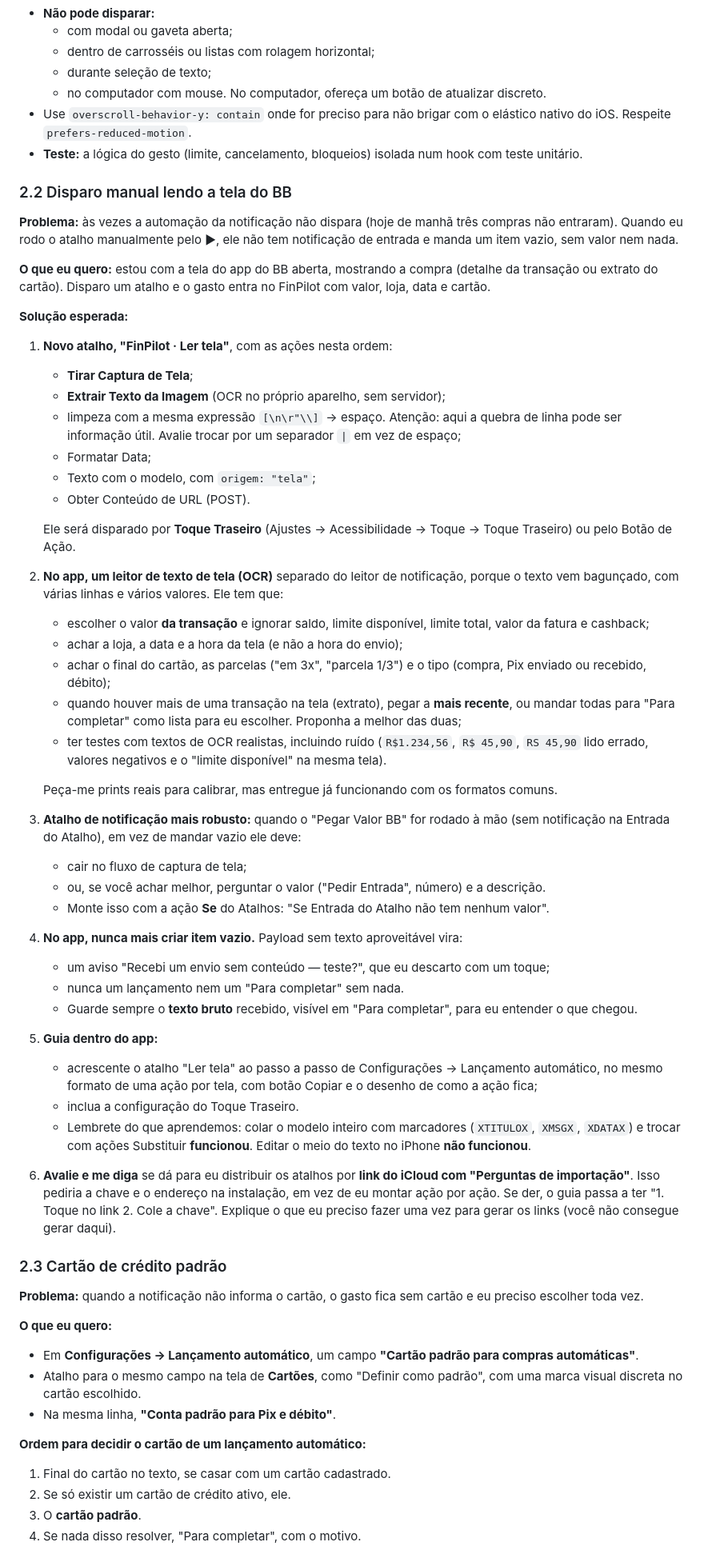
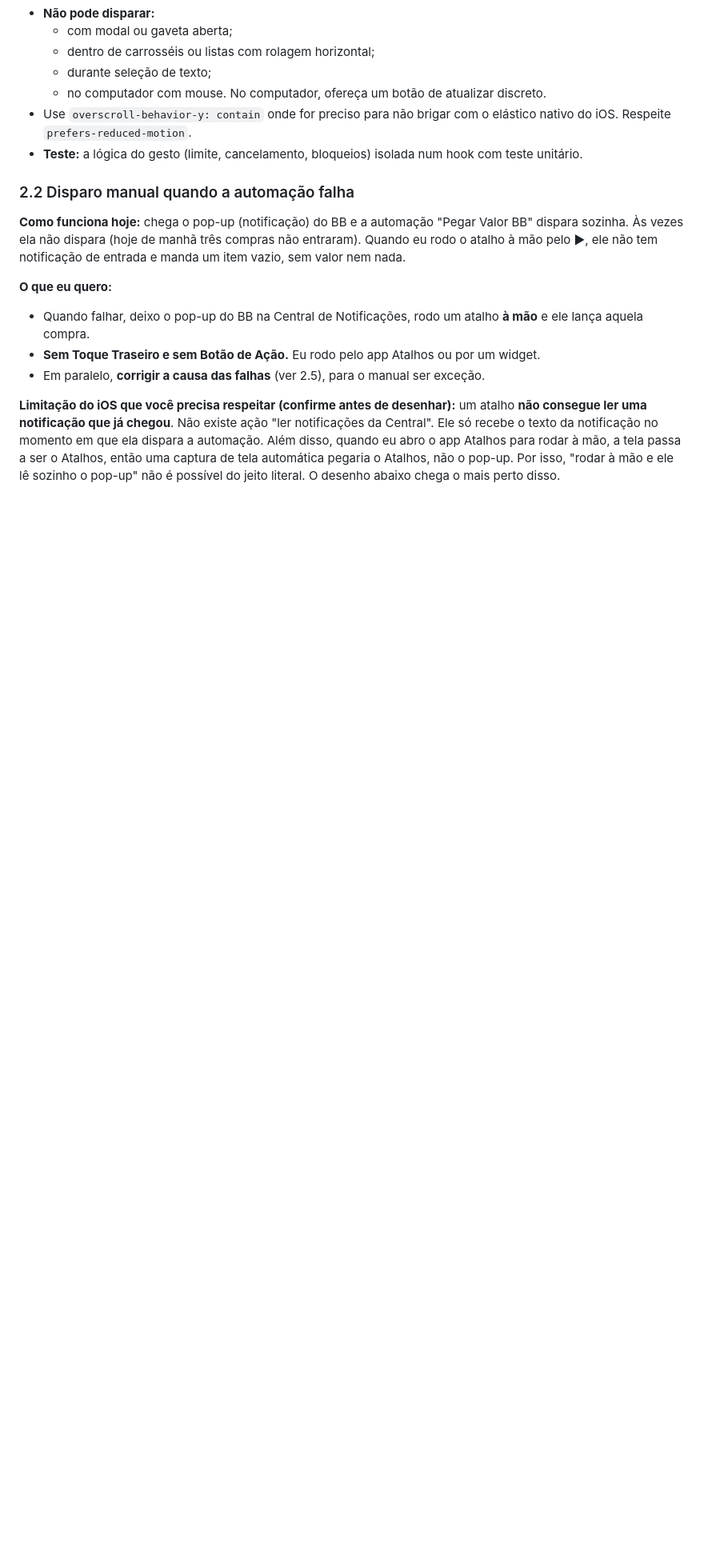
Before and after one commit to wjr-88/wjr-88, a Markdown page: finpilot-prompts/01-auditoria-e-melhorias.md, the part around one of its changes. Shown at 80% size. GitHub-like rendering; blank space fills up the shorter version.

```diff
--- a/finpilot-prompts/01-auditoria-e-melhorias.md
+++ b/finpilot-prompts/01-auditoria-e-melhorias.md
@@ -152,57 +153,14 @@ Quero o gesto do Chrome no celular: na tela que está no topo, arrastar para bai
 - Use `overscroll-behavior-y: contain` onde for preciso para não brigar com o elástico nativo do iOS. Respeite `prefers-reduced-motion`.
 - **Teste:** a lógica do gesto (limite, cancelamento, bloqueios) isolada num hook com teste unitário.
 
-### 2.2 Disparo manual lendo a tela do BB
+### 2.2 Disparo manual quando a automação falha
 
-**Problema:** às vezes a automação da notificação não dispara (hoje de manhã três compras não entraram). Quando eu rodo o atalho manualmente pelo ▶, ele não tem notificação de entrada e manda um item vazio, sem valor nem nada.
-
-**O que eu quero:** estou com a tela do app do BB aberta, mostrando a compra (detalhe da transação ou extrato do cartão). Disparo um atalho e o gasto entra no FinPilot com valor, loja, data e cartão.
-
-**Solução esperada:**
-
-1. **Novo atalho, "FinPilot · Ler tela"**, com as ações nesta ordem:
-   - **Tirar Captura de Tela**;
-   - **Extrair Texto da Imagem** (OCR no próprio aparelho, sem servidor);
-   - limpeza com a mesma expressão `[\n\r"\\]` → espaço. Atenção: aqui a quebra de linha pode ser informação útil. Avalie trocar por um separador ` | ` em vez de espaço;
-   - Formatar Data;
-   - Texto com o modelo, com `origem: "tela"`;
-   - Obter Conteúdo de URL (POST).
-
-   Ele será disparado por **Toque Traseiro** (Ajustes → Acessibilidade → Toque → Toque Traseiro) ou pelo Botão de Ação.
-2. **No app, um leitor de texto de tela (OCR)** separado do leitor de notificação, porque o texto vem bagunçado, com várias linhas e vários valores. Ele tem que:
-   - escolher o valor **da transação** e ignorar saldo, limite disponível, limite total, valor da fatura e cashback;
-   - achar a loja, a data e a hora da tela (e não a hora do envio);
-   - achar o final do cartão, as parcelas ("em 3x", "parcela 1/3") e o tipo (compra, Pix enviado ou recebido, débito);
-   - quando houver mais de uma transação na tela (extrato), pegar a **mais recente**, ou mandar todas para "Para completar" como lista para eu escolher. Proponha a melhor das duas;
-   - ter testes com textos de OCR realistas, incluindo ruído (`R$1.234,56`, `R$ 45,90`, `RS 45,90` lido errado, valores negativos e o "limite disponível" na mesma tela).
-
-   Peça-me prints reais para calibrar, mas entregue já funcionando com os formatos comuns.
-3. **Atalho de notificação mais robusto:** quando o "Pegar Valor BB" for rodado à mão (sem notificação na Entrada do Atalho), em vez de mandar vazio ele deve:
-   - cair no fluxo de captura de tela;
-   - ou, se você achar melhor, perguntar o valor ("Pedir Entrada", número) e a descrição.
-   - Monte isso com a ação **Se** do Atalhos: "Se Entrada do Atalho não tem nenhum valor".
-4. **No app, nunca mais criar item vazio.** Payload sem texto aproveitável vira:
-   - um aviso "Recebi um envio sem conteúdo — teste?", que eu descarto com um toque;
-   - nunca um lançamento nem um "Para completar" sem nada.
-   - Guarde sempre o **texto bruto** recebido, visível em "Para completar", para eu entender o que chegou.
-5. **Guia dentro do app:**
-   - acrescente o atalho "Ler tela" ao passo a passo de Configurações → Lançamento automático, no mesmo formato de uma ação por tela, com botão Copiar e o desenho de como a ação fica;
-   - inclua a configuração do Toque Traseiro.
-   - Lembrete do que aprendemos: colar o modelo inteiro com marcadores (`XTITULOX`, `XMSGX`, `XDATAX`) e trocar com ações Substituir **funcionou**. Editar o meio do texto no iPhone **não funcionou**.
-6. **Avalie e me diga** se dá para eu distribuir os atalhos por **link do iCloud com "Perguntas de importação"**. Isso pediria a chave e o endereço na instalação, em vez de eu montar ação por ação. Se der, o guia passa a ter "1. Toque no link 2. Cole a chave". Explique o que eu preciso fazer uma vez para gerar os links (você não consegue gerar daqui).
-
-### 2.3 Cartão de crédito padrão
-
-**Problema:** quando a notificação não informa o cartão, o gasto fica sem cartão e eu preciso escolher toda vez.
+**Como funciona hoje:** chega o pop-up (notificação) do BB e a automação "Pegar Valor BB" dispara sozinha. Às vezes ela não dispara (hoje de manhã três compras não entraram). Quando eu rodo o atalho à mão pelo ▶, ele não tem notificação de entrada e manda um item vazio, sem valor nem nada.
 
 **O que eu quero:**
-- Em **Configurações → Lançamento automático**, um campo **"Cartão padrão para compras automáticas"**.
-- Atalho para o mesmo campo na tela de **Cartões**, como "Definir como padrão", com uma marca visual discreta no cartão escolhido.
-- Na mesma linha, **"Conta padrão para Pix e débito"**.
+- Quando falhar, deixo o pop-up do BB na Central de Notificações, rodo um atalho **à mão** e ele lança aquela compra.
+- **Sem Toque Traseiro e sem Botão de Ação.** Eu rodo pelo app Atalhos ou por um widget.
+- Em paralelo, **corrigir a causa das falhas** (ver 2.5), para o manual ser exceção.
 
-**Ordem para decidir o cartão de um lançamento automático:**
-1. Final do cartão no texto, se casar com um cartão cadastrado.
-2. Se só existir um cartão de crédito ativo, ele.
-3. O **cartão padrão**.
-4. Se nada disso resolver, "Para completar", com o motivo.
+**Limitação do iOS que você precisa respeitar (confirme antes de desenhar):** um atalho **não consegue ler uma notificação que já chegou**. Não existe ação "ler notificações da Central". Ele só recebe o texto da notificação no momento em que ela dispara a automação. Além disso, quando eu abro o app Atalhos para rodar à mão, a tela passa a ser o Atalhos, então uma captura de tela automática pegaria o Atalhos, não o pop-up. Por isso, "rodar à mão e ele lê sozinho o pop-up" não é possível do jeito literal. O desenho abaixo chega o mais perto disso.
 
```
Also changed, not shown: other parts of finpilot-prompts/01-auditoria-e-melhorias.md (+85 -13 lines).
